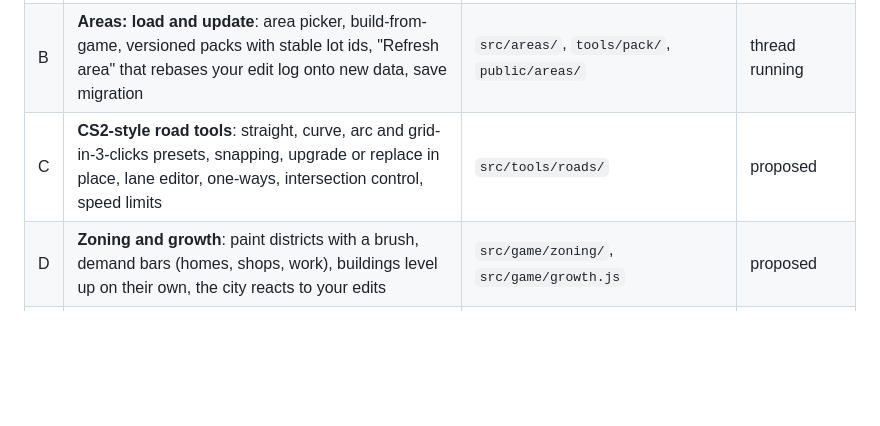
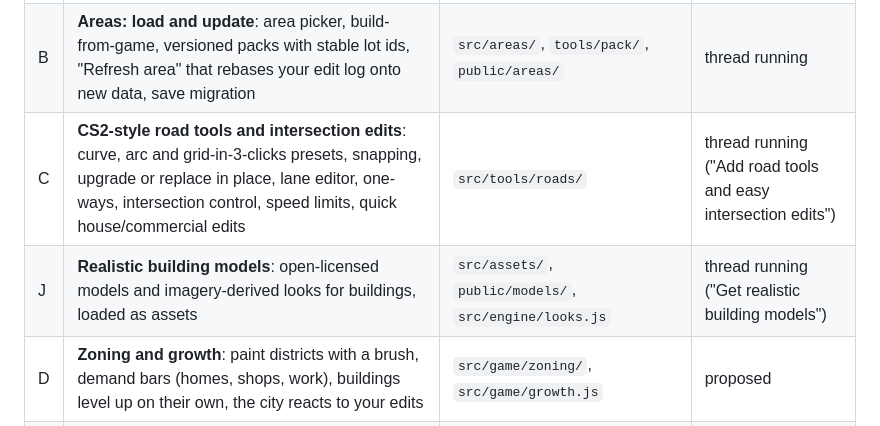
Before and after one commit to FreezingShock/Infill, a Markdown page: docs/ROADMAP.md, the part around the change. Rendered like a GitHub page; blank space fills up the shorter version.

Commit message:
Roadmap: add road tools and building models threads
Co-Authored-By: Claude Sonnet 5.5 <noreply@anthropic.com>
Claude-Session: https://claude.ai/code/session_01Pmx9dTmUfRJSnmCgEtmBan

```diff
--- a/docs/ROADMAP.md
+++ b/docs/ROADMAP.md
@@ -11,7 +11,8 @@ Many threads, one focused PR each, CI-gated auto-merge into `integration`, stric
 | --- | --- | --- | --- |
 | A | **Live traffic**: lane graph, cars (IDM), turns, signals and stops, on-street and lot parking, parked cars, trips from lots | `src/sim/`, `src/views/traffic.js` | thread running |
 | B | **Areas: load and update**: area picker, build-from-game, versioned packs with stable lot ids, "Refresh area" that rebases your edit log onto new data, save migration | `src/areas/`, `tools/pack/`, `public/areas/` | thread running |
-| C | **CS2-style road tools**: straight, curve, arc and grid-in-3-clicks presets, snapping, upgrade or replace in place, lane editor, one-ways, intersection control, speed limits | `src/tools/roads/` | proposed |
+| C | **CS2-style road tools and intersection edits**: curve, arc and grid-in-3-clicks presets, snapping, upgrade or replace in place, lane editor, one-ways, intersection control, speed limits, quick house/commercial edits | `src/tools/roads/` | thread running ("Add road tools and easy intersection edits") |
+| J | **Realistic building models**: open-licensed models and imagery-derived looks for buildings, loaded as assets | `src/assets/`, `public/models/`, `src/engine/looks.js` | thread running ("Get realistic building models") |
 | D | **Zoning and growth**: paint districts with a brush, demand bars (homes, shops, work), buildings level up on their own, the city reacts to your edits | `src/game/zoning/`, `src/game/growth.js` | proposed |
 | E | **Camera, light and feel**: CS2-like orbit/pitch camera, soft shadows, day/night tied to the clock, placement ghosts, sound, reduced-motion | `src/app/camera.js`, `src/views/light.js`, `src/audio/` | proposed |
 | F | **Info views and HUD**: Traffic, Parking, Zones, Happiness views, CS2-style info panels and advisor bar, clock controls | `src/views/`, `src/ui/` | proposed |
```
